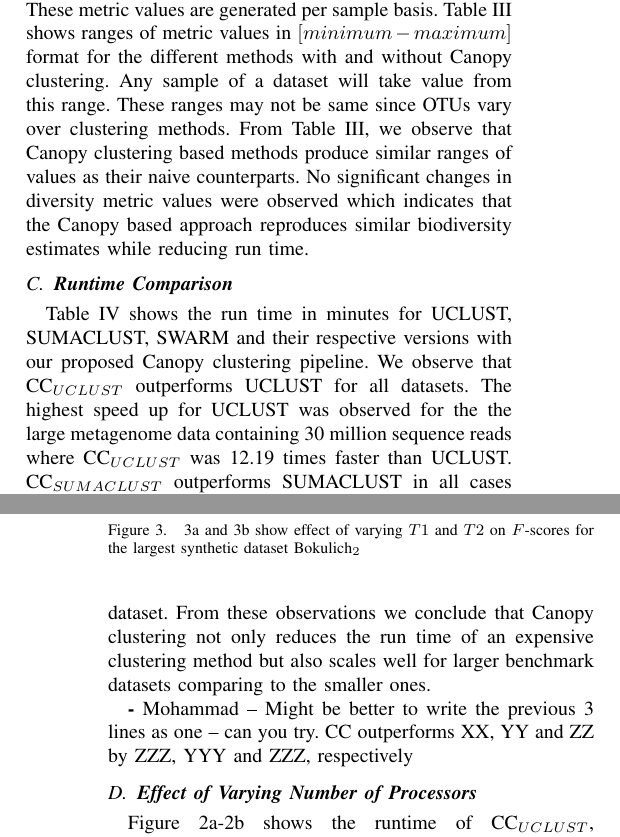
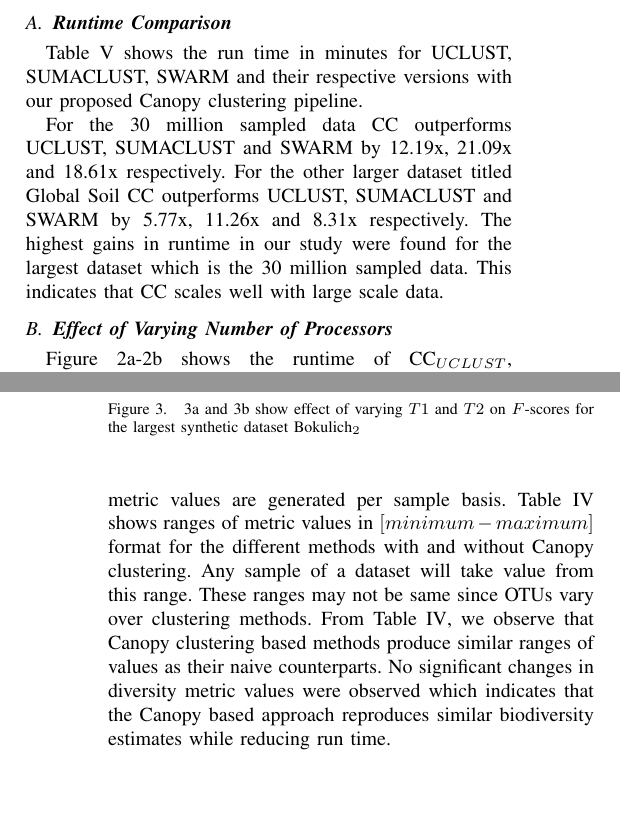
Before and after one commit to mrahma23/LSH-Canopy, a LaTeX paper (LSH-Canopy.tex): two parts of the columns of pages 6 and 7 of 8, joined at a grey line, cut at the place of the change, the shorter picture padded with empty space. Compiled offline with pdfLaTeX.

Commit message:
Add files via upload

```diff
--- a/LSH-Canopy.tex
+++ b/LSH-Canopy.tex
@@ -1059,21 +1080,4 @@ result was selected. Table \ref{table:parameters} shows the estimated parameter
-		\begin{tabular}{|l| c c c c c|}
-			\hline
-			Datasets & Total \# of & \# of Reads in &  & Parameters & \\
-			\cline{4-6}
-			 & Reads & Sampled Data & $d$ & $T1$ & $T2$ \\
-			\hline
-			{Bokulich$_2$} & 6,938,836 & 693,884 & 47 & 0.48 & 0.36\\
-			{Bokulich$_3$} & 3,594,237 & 359,428  & 31 & 0.43 & 0.34\\
-			{Bokulich$_6$} & 250,903 & 25,090 & 17 & 0.37 & 0.21\\
-			{Canadian Soil} & 2,966,053 & 296,605 & 29 & 0.46 & 0.37\\
-			{Body Sites} & 886,630 & 88,663 & 22 & 0.39 & 0.22\\
-			{Global Soil} & 9,252,764 & 925,276 & 59 & 0.49 & 0.38\\
-			{Liver Cirrhosis} & 3,000,000 & 300,000 & 48 & 0.42 & 0.35\\
-			{Liver Cirrhosis} & 30,000,000 & 3,000,000 & 67 & 0.51 & 0.39\\
-			\hline
-		\end{tabular}
-	}
-\end{table}
+
 
 \subsection{\textbf{Hardware and Software for Experiments}}
 We performed all the experiments on computers with Intel 5th generation Core i7 2.70GHz 64bit processor with 8 core CPUs and
@@ -1086,6 +1090,19 @@ for methods used in this study. We used PyNast\footnote{http://biocore.github.io
 
 \section{Results}
 \label{sec:Results}
+
+\subsection{\textbf{Runtime Comparison}} Table \ref{table:Runtime} shows the run time in minutes for
+UCLUST, SUMACLUST, SWARM and their respective versions with our proposed Canopy clustering pipeline.
+
+%We observe that  CC$_{UCLUST}$ outperforms UCLUST for all datasets. The highest speed up for UCLUST was observed for the the large metagenome data containing 30 million  sequence reads where CC$_{UCLUST}$ was 12.19 times faster than UCLUST. CC$_{SUMACLUST}$ outperforms SUMACLUST in all cases and showed  the highest speed-up of 21.09x for the 30M dataset. From these observations we conclude that Canopy clustering not only reduces the run time of an expensive clustering method but also scales well for larger benchmark datasets comparing to the smaller ones.
+
+For the 30 million sampled data CC outperforms UCLUST, SUMACLUST and SWARM by 12.19x, 21.09x and 18.61x respectively. For the other larger dataset titled Global Soil CC outperforms UCLUST, SUMACLUST and SWARM by 5.77x, 11.26x and 8.31x respectively. The highest gains in runtime in our study were found for the largest dataset which is the 30 million sampled data. This indicates that CC scales well with large scale data.
+
+%{\textbf - Mohammad -- Might be better to write the previous 3 lines as one -- can you try. CC outperforms XX, YY and ZZ by ZZZ, YYY and ZZZ, respectively}
+
+\subsection{\textbf{Effect of Varying Number of Processors}}
+Figure \ref{fig:bokulich_2}-\ref{fig:global_soil} shows the runtime of CC$_{UCLUST}$, CC$_{SUMACLUST}$ and CC$_{SWARM}$ on two largest benchmarks used in this study - Global Soil and the 30M Liver Cirrhosis dataset. We observe that increasing the number of processors reduces the total runtime. Significant reductions in run time were observed CC$_{SUMACLUST}$ and CC$_{SUMACLUST}$ as
+compared to CC$_{UCLUST}$.
 
 \subsection{\textbf{Clustering Performance}}
 Table \ref{table:performanceTable} shows the performance of  UCLUST, SUMACLUST and SWARM  in comparison to CC clustering versions. Table
@@ -1122,15 +1139,7 @@ were observed which indicates that the
 Canopy based approach reproduces similar biodiversity estimates while reducing run time.
 
 
-\subsection{\textbf{Runtime Comparison}} Table \ref{table:Runtime} shows the run time in minutes for
-UCLUST, SUMACLUST, SWARM and their respective versions with our proposed Canopy clustering pipeline. We observe that  CC$_{UCLUST}$ outperforms
-UCLUST for all datasets. The highest speed up for UCLUST was observed for the the large
-metagenome data containing 30 million  sequence reads where CC$_{UCLUST}$ was 12.19 times faster than UCLUST. CC$_{SUMACLUST}$ outperforms
-SUMACLUST in all cases and showed  the highest speed-up of
-21.09x for the 30M dataset. From these observations we conclude that
-Canopy clustering not only reduces the run time of an expensive clustering method but also scales well for larger benchmark datasets comparing to the smaller ones.
 
-{\textbf - Mohammad -- Might be better to write the previous 3 lines as one -- can you try. CC outperforms XX, YY and ZZ by ZZZ, YYY and ZZZ, respectively}
 
 
 \begin{figure}[t]
@@ -1165,9 +1174,7 @@ Canopy clustering not only reduces the run time of an expensive clustering metho
 \end{figure}
 
 
-\subsection{\textbf{Effect of Varying Number of Processors}}
-Figure \ref{fig:bokulich_2}-\ref{fig:global_soil} shows the runtime of CC$_{UCLUST}$, CC$_{SUMACLUST}$ and CC$_{SWARM}$ on two largest benchmarks used in this study - Global Soil and the 30M Liver Cirrhosis dataset. We observe that increasing the number of processors reduces the total runtime. Significant reductions in run time were observed CC$_{SUMACLUST}$ and CC$_{SUMACLUST}$ as
-compared to CC$_{UCLUST}$.
+
 
 \subsection{\textbf{Sensitivity Analysis (Varying T1 and T2)}}
 Figure \ref{fig:bokulich_2_T1}-\ref{fig:bokulich_2_T2} shows the
```
Also changed, not shown: LSH-Canopy.pdf, LSH-Canopy.tex (35 more changed lines), 3 other files.
